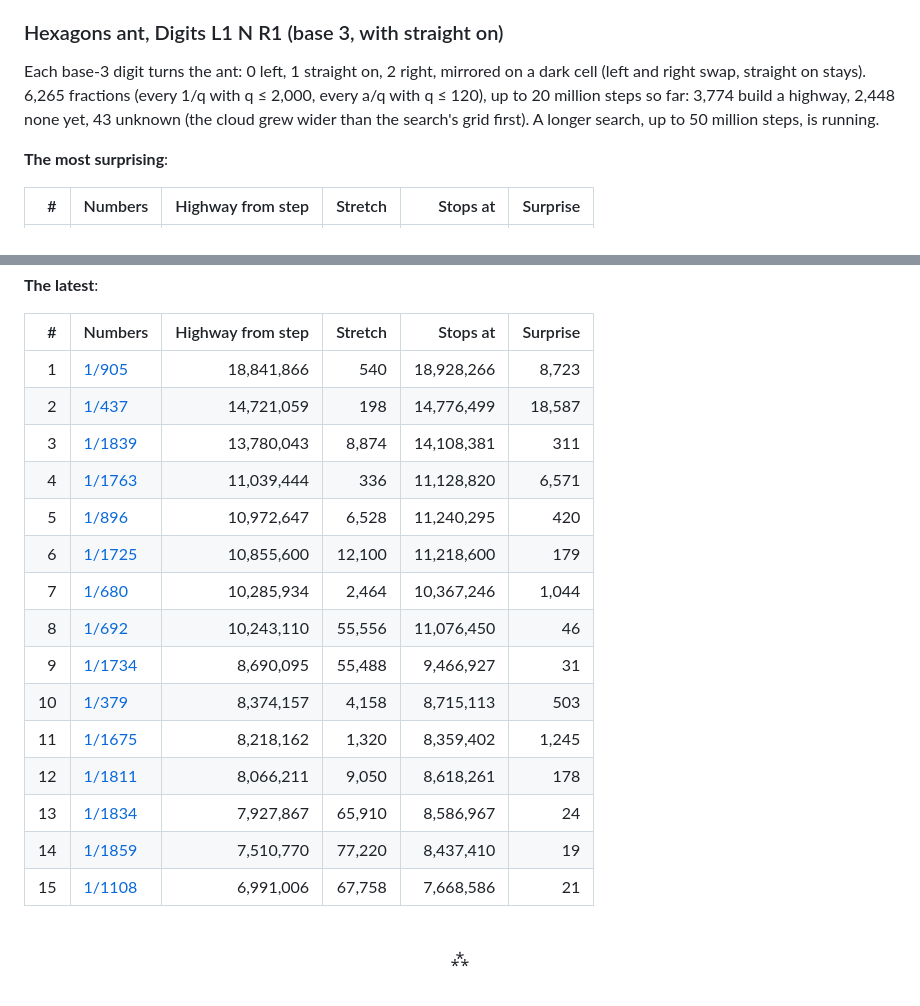
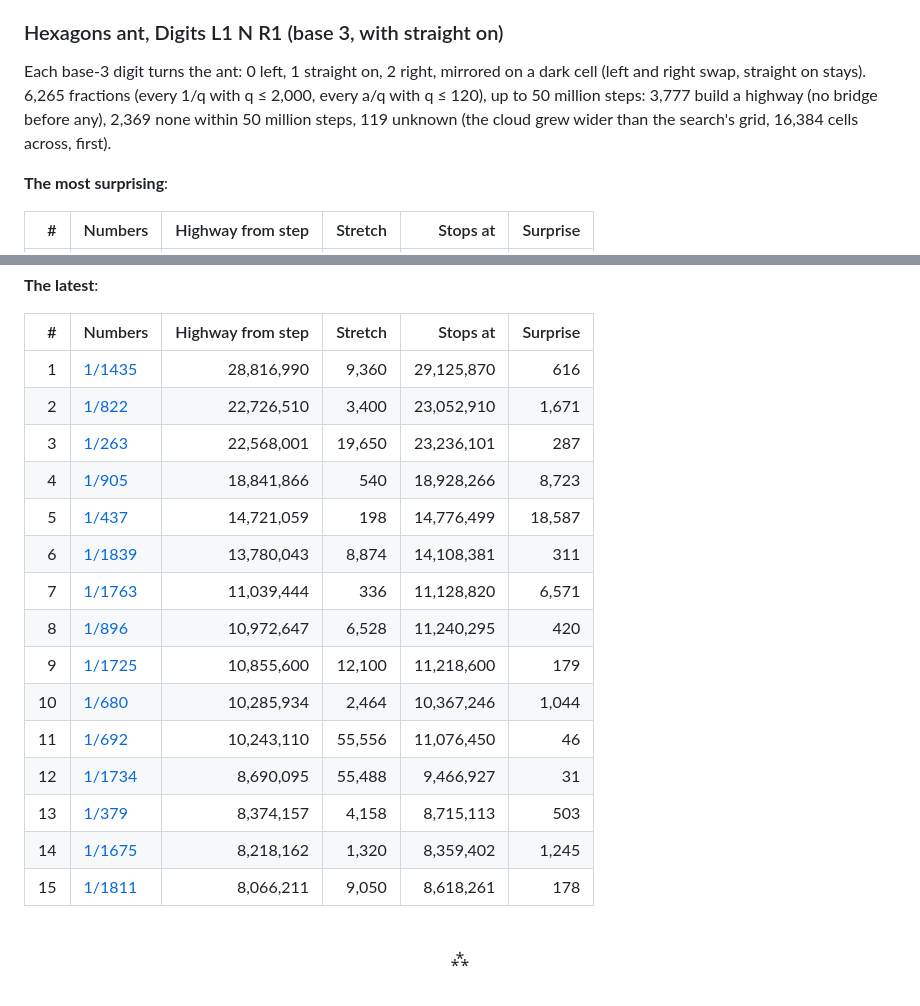
Before and after one commit to VincentBounce/Walking-Pi, a Markdown page: PATTERNS.md, 2 parts joined by grey strips. Drawn GitHub-style.

Commit message:
PATTERNS: the hexagons ant L1 N R1 up to 50 million steps, 1/1435 the latest (from step 28,816,990)
Co-Authored-By: Claude Opus 5.5 <noreply@anthropic.com>

```diff
--- a/PATTERNS.md
+++ b/PATTERNS.md
@@ -244,7 +244,7 @@ Walking Pi finds a highway (its stretch up to 100,000 steps, repeated over 1,000
 
 ### Hexagons ant, Digits L1 N R1 (base 3, with straight on)
 
-Each base-3 digit turns the ant: 0 left, 1 straight on, 2 right, mirrored on a dark cell (left and right swap, straight on stays). 6,265 fractions (every 1/q with q ≤ 2,000, every a/q with q ≤ 120), up to 20 million steps so far: 3,774 build a highway, 2,448 none yet, 43 unknown (the cloud grew wider than the search's grid first). A longer search, up to 50 million steps, is running.
+Each base-3 digit turns the ant: 0 left, 1 straight on, 2 right, mirrored on a dark cell (left and right swap, straight on stays). 6,265 fractions (every 1/q with q ≤ 2,000, every a/q with q ≤ 120), up to 50 million steps: 3,777 build a highway (no bridge before any), 2,369 none within 50 million steps, 119 unknown (the cloud grew wider than the search's grid, 16,384 cells across, first).
 
 **The most surprising**:
 
@@ -270,21 +270,21 @@ Each base-3 digit turns the ant: 0 left, 1 straight on, 2 right, mirrored on a d
 
 | # | Numbers | Highway from step | Stretch | Stops at | Surprise |
 |--:|---|--:|--:|--:|--:|
-| 1 | [1/905](https://vincentbounce.github.io/Walking-Pi/#x=1/905&w=antHex&d=18928266&r=digits%20L1%20N%20R1) | 18,841,866 | 540 | 18,928,266 | 8,723 |
-| 2 | [1/437](https://vincentbounce.github.io/Walking-Pi/#x=1/437&w=antHex&d=14776499&r=digits%20L1%20N%20R1) | 14,721,059 | 198 | 14,776,499 | 18,587 |
-| 3 | [1/1839](https://vincentbounce.github.io/Walking-Pi/#x=1/1839&w=antHex&d=14108381&r=digits%20L1%20N%20R1) | 13,780,043 | 8,874 | 14,108,381 | 311 |
-| 4 | [1/1763](https://vincentbounce.github.io/Walking-Pi/#x=1/1763&w=antHex&d=11128820&r=digits%20L1%20N%20R1) | 11,039,444 | 336 | 11,128,820 | 6,571 |
-| 5 | [1/896](https://vincentbounce.github.io/Walking-Pi/#x=1/896&w=antHex&d=11240295&r=digits%20L1%20N%20R1) | 10,972,647 | 6,528 | 11,240,295 | 420 |
-| 6 | [1/1725](https://vincentbounce.github.io/Walking-Pi/#x=1/1725&w=antHex&d=11218600&r=digits%20L1%20N%20R1) | 10,855,600 | 12,100 | 11,218,600 | 179 |
-| 7 | [1/680](https://vincentbounce.github.io/Walking-Pi/#x=1/680&w=antHex&d=10367246&r=digits%20L1%20N%20R1) | 10,285,934 | 2,464 | 10,367,246 | 1,044 |
-| 8 | [1/692](https://vincentbounce.github.io/Walking-Pi/#x=1/692&w=antHex&d=11076450&r=digits%20L1%20N%20R1) | 10,243,110 | 55,556 | 11,076,450 | 46 |
-| 9 | [1/1734](https://vincentbounce.github.io/Walking-Pi/#x=1/1734&w=antHex&d=9466927&r=digits%20L1%20N%20R1) | 8,690,095 | 55,488 | 9,466,927 | 31 |
-| 10 | [1/379](https://vincentbounce.github.io/Walking-Pi/#x=1/379&w=antHex&d=8715113&r=digits%20L1%20N%20R1) | 8,374,157 | 4,158 | 8,715,113 | 503 |
-| 11 | [1/1675](https://vincentbounce.github.io/Walking-Pi/#x=1/1675&w=antHex&d=8359402&r=digits%20L1%20N%20R1) | 8,218,162 | 1,320 | 8,359,402 | 1,245 |
-| 12 | [1/1811](https://vincentbounce.github.io/Walking-Pi/#x=1/1811&w=antHex&d=8618261&r=digits%20L1%20N%20R1) | 8,066,211 | 9,050 | 8,618,261 | 178 |
-| 13 | [1/1834](https://vincentbounce.github.io/Walking-Pi/#x=1/1834&w=antHex&d=8586967&r=digits%20L1%20N%20R1) | 7,927,867 | 65,910 | 8,586,967 | 24 |
-| 14 | [1/1859](https://vincentbounce.github.io/Walking-Pi/#x=1/1859&w=antHex&d=8437410&r=digits%20L1%20N%20R1) | 7,510,770 | 77,220 | 8,437,410 | 19 |
-| 15 | [1/1108](https://vincentbounce.github.io/Walking-Pi/#x=1/1108&w=antHex&d=7668586&r=digits%20L1%20N%20R1) | 6,991,006 | 67,758 | 7,668,586 | 21 |
+| 1 | [1/1435](https://vincentbounce.github.io/Walking-Pi/#x=1/1435&w=antHex&d=29125870&r=digits%20L1%20N%20R1) | 28,816,990 | 9,360 | 29,125,870 | 616 |
+| 2 | [1/822](https://vincentbounce.github.io/Walking-Pi/#x=1/822&w=antHex&d=23052910&r=digits%20L1%20N%20R1) | 22,726,510 | 3,400 | 23,052,910 | 1,671 |
+| 3 | [1/263](https://vincentbounce.github.io/Walking-Pi/#x=1/263&w=antHex&d=23236101&r=digits%20L1%20N%20R1) | 22,568,001 | 19,650 | 23,236,101 | 287 |
+| 4 | [1/905](https://vincentbounce.github.io/Walking-Pi/#x=1/905&w=antHex&d=18928266&r=digits%20L1%20N%20R1) | 18,841,866 | 540 | 18,928,266 | 8,723 |
+| 5 | [1/437](https://vincentbounce.github.io/Walking-Pi/#x=1/437&w=antHex&d=14776499&r=digits%20L1%20N%20R1) | 14,721,059 | 198 | 14,776,499 | 18,587 |
+| 6 | [1/1839](https://vincentbounce.github.io/Walking-Pi/#x=1/1839&w=antHex&d=14108381&r=digits%20L1%20N%20R1) | 13,780,043 | 8,874 | 14,108,381 | 311 |
+| 7 | [1/1763](https://vincentbounce.github.io/Walking-Pi/#x=1/1763&w=antHex&d=11128820&r=digits%20L1%20N%20R1) | 11,039,444 | 336 | 11,128,820 | 6,571 |
+| 8 | [1/896](https://vincentbounce.github.io/Walking-Pi/#x=1/896&w=antHex&d=11240295&r=digits%20L1%20N%20R1) | 10,972,647 | 6,528 | 11,240,295 | 420 |
+| 9 | [1/1725](https://vincentbounce.github.io/Walking-Pi/#x=1/1725&w=antHex&d=11218600&r=digits%20L1%20N%20R1) | 10,855,600 | 12,100 | 11,218,600 | 179 |
+| 10 | [1/680](https://vincentbounce.github.io/Walking-Pi/#x=1/680&w=antHex&d=10367246&r=digits%20L1%20N%20R1) | 10,285,934 | 2,464 | 10,367,246 | 1,044 |
+| 11 | [1/692](https://vincentbounce.github.io/Walking-Pi/#x=1/692&w=antHex&d=11076450&r=digits%20L1%20N%20R1) | 10,243,110 | 55,556 | 11,076,450 | 46 |
+| 12 | [1/1734](https://vincentbounce.github.io/Walking-Pi/#x=1/1734&w=antHex&d=9466927&r=digits%20L1%20N%20R1) | 8,690,095 | 55,488 | 9,466,927 | 31 |
+| 13 | [1/379](https://vincentbounce.github.io/Walking-Pi/#x=1/379&w=antHex&d=8715113&r=digits%20L1%20N%20R1) | 8,374,157 | 4,158 | 8,715,113 | 503 |
+| 14 | [1/1675](https://vincentbounce.github.io/Walking-Pi/#x=1/1675&w=antHex&d=8359402&r=digits%20L1%20N%20R1) | 8,218,162 | 1,320 | 8,359,402 | 1,245 |
+| 15 | [1/1811](https://vincentbounce.github.io/Walking-Pi/#x=1/1811&w=antHex&d=8618261&r=digits%20L1%20N%20R1) | 8,066,211 | 9,050 | 8,618,261 | 178 |
 
 <br>
 
```
